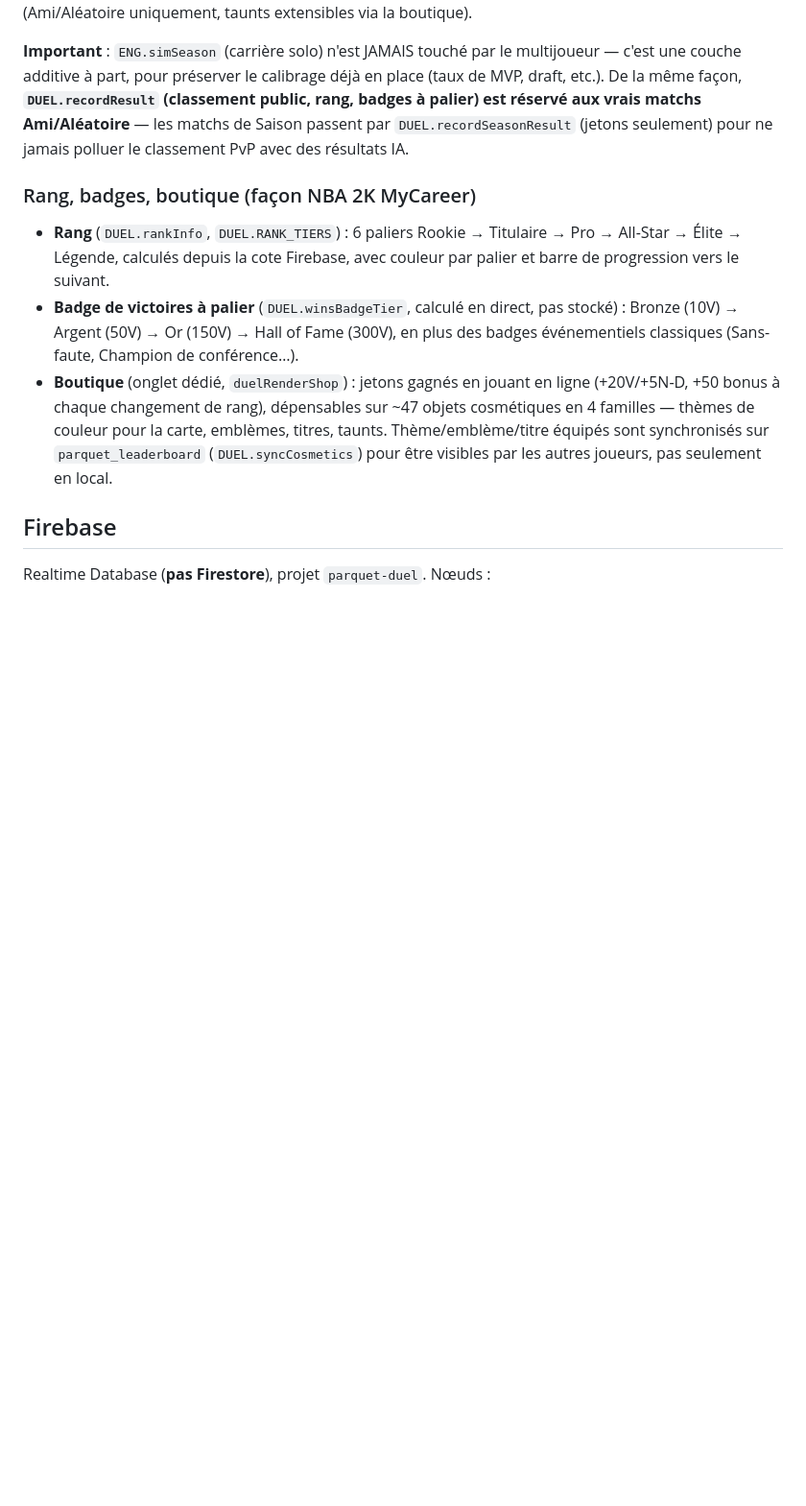
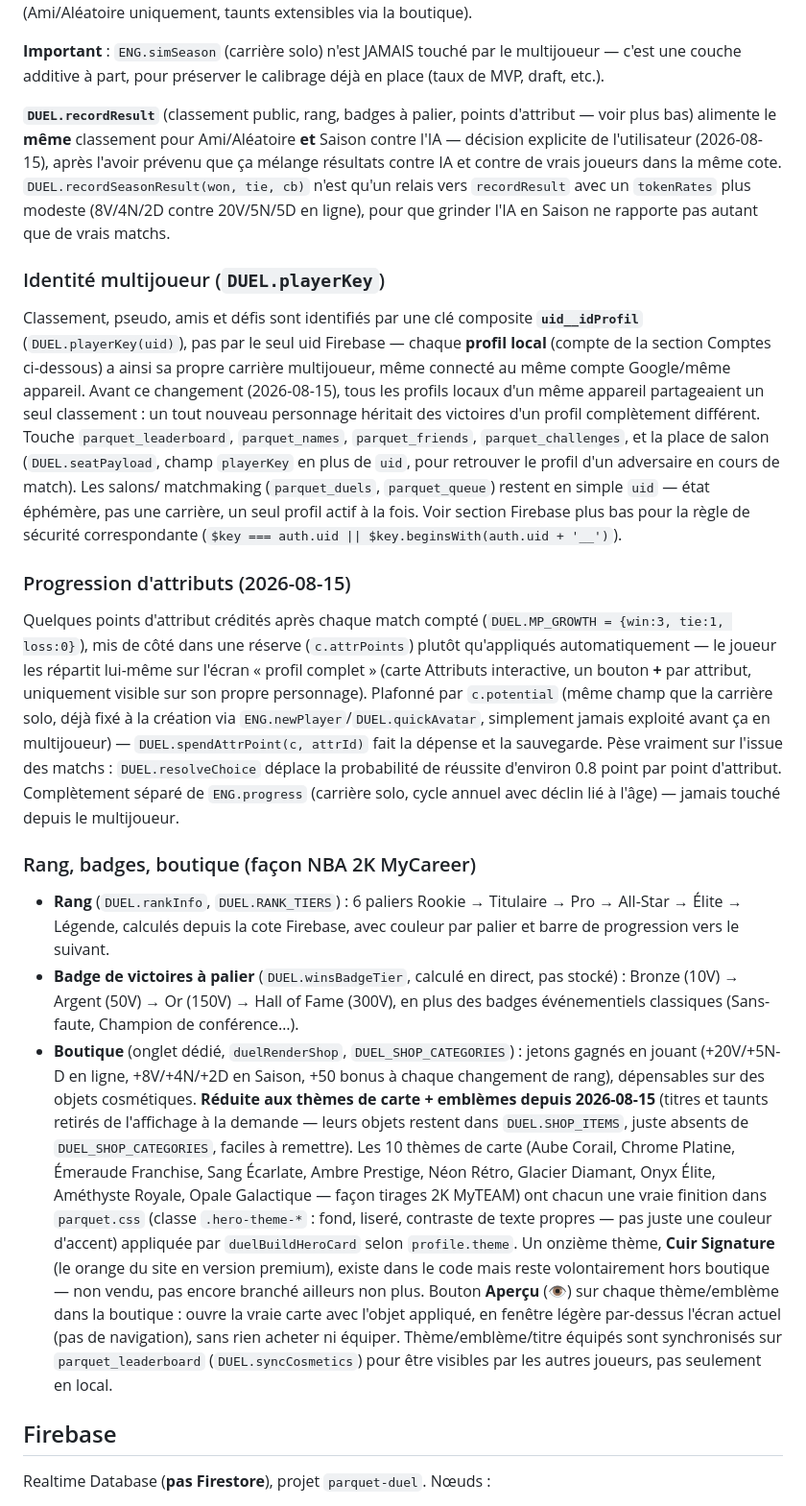
Before and after one commit to dkassoum29-stack/parquet, a Markdown page: CLAUDE.md, the part around one of its changes. Shown at 96% size. Drawn GitHub-style; blank space fills up the shorter version.

Commit message:
Met à jour CLAUDE.md : identité multijoueur, Saison mêlée au classement, progression d'attributs, boutique réduite
Documente les changements de cette session : DUEL.playerKey (clé
composite uid+profil), le choix explicite de mélanger Saison et
Ami/Aléatoire dans le même classement, la nouvelle progression
d'attributs à répartition manuelle, et la boutique réduite aux thèmes
de carte + emblèmes (10 finitions façon tirages 2K MyTEAM). Retire la
note "en attente" sur les 5 propositions de finition — résolue,
10 sont maintenant en boutique.

```diff
--- a/CLAUDE.md
+++ b/CLAUDE.md
@@ -85,11 +85,52 @@ via la boutique).
 
 **Important** : `ENG.simSeason` (carrière solo) n'est JAMAIS touché par
 le multijoueur — c'est une couche additive à part, pour préserver le
-calibrage déjà en place (taux de MVP, draft, etc.). De la même façon,
-**`DUEL.recordResult` (classement public, rang, badges à palier) est
-réservé aux vrais matchs Ami/Aléatoire** — les matchs de Saison passent
-par `DUEL.recordSeasonResult` (jetons seulement) pour ne jamais polluer
-le classement PvP avec des résultats IA.
+calibrage déjà en place (taux de MVP, draft, etc.).
+
+**`DUEL.recordResult`** (classement public, rang, badges à palier,
+points d'attribut — voir plus bas) alimente le **même** classement pour
+Ami/Aléatoire **et** Saison contre l'IA — décision explicite de
+l'utilisateur (2026-08-15), après l'avoir prévenu que ça mélange
+résultats contre IA et contre de vrais joueurs dans la même cote.
+`DUEL.recordSeasonResult(won, tie, cb)` n'est qu'un relais vers
+`recordResult` avec un `tokenRates` plus modeste (8V/4N/2D contre
+20V/5N/5D en ligne), pour que grinder l'IA en Saison ne rapporte pas
+autant que de vrais matchs.
+
+### Identité multijoueur (`DUEL.playerKey`)
+
+Classement, pseudo, amis et défis sont identifiés par une clé
+composite **`uid__idProfil`** (`DUEL.playerKey(uid)`), pas par le seul
+uid Firebase — chaque **profil local** (compte de la section Comptes
+ci-dessous) a ainsi sa propre carrière multijoueur, même connecté au
+même compte Google/même appareil. Avant ce changement (2026-08-15),
+tous les profils locaux d'un même appareil partageaient un seul
+classement : un tout nouveau personnage héritait des victoires d'un
+profil complètement différent. Touche `parquet_leaderboard`,
+`parquet_names`, `parquet_friends`, `parquet_challenges`, et la place
+de salon (`DUEL.seatPayload`, champ `playerKey` en plus de `uid`, pour
+retrouver le profil d'un adversaire en cours de match). Les salons/
+matchmaking (`parquet_duels`, `parquet_queue`) restent en simple `uid`
+— état éphémère, pas une carrière, un seul profil actif à la fois.
+Voir section Firebase plus bas pour la règle de sécurité correspondante
+(`$key === auth.uid || $key.beginsWith(auth.uid + '__')`).
+
+### Progression d'attributs (2026-08-15)
+
+Quelques points d'attribut crédités après chaque match compté
+(`DUEL.MP_GROWTH = {win:3, tie:1, loss:0}`), mis de côté dans une
+réserve (`c.attrPoints`) plutôt qu'appliqués automatiquement — le
+joueur les répartit lui-même sur l'écran « profil complet » (carte
+Attributs interactive, un bouton **+** par attribut, uniquement
+visible sur son propre personnage). Plafonné par `c.potential` (même
+champ que la carrière solo, déjà fixé à la création via
+`ENG.newPlayer`/`DUEL.quickAvatar`, simplement jamais exploité avant
+ça en multijoueur) — `DUEL.spendAttrPoint(c, attrId)` fait la dépense
+et la sauvegarde. Pèse vraiment sur l'issue des matchs :
+`DUEL.resolveChoice` déplace la probabilité de réussite d'environ 0.8
+point par point d'attribut. Complètement séparé de `ENG.progress`
+(carrière solo, cycle annuel avec déclin lié à l'âge) — jamais touché
+depuis le multijoueur.
 
 ### Rang, badges, boutique (façon NBA 2K MyCareer)
 
@@ -101,10 +142,25 @@ le classement PvP avec des résultats IA.
   direct, pas stocké) : Bronze (10V) → Argent (50V) → Or (150V) → Hall
   of Fame (300V), en plus des badges événementiels classiques
   (Sans-faute, Champion de conférence…).
-- **Boutique** (onglet dédié, `duelRenderShop`) : jetons gagnés en
-  jouant en ligne (+20V/+5N-D, +50 bonus à chaque changement de rang),
-  dépensables sur ~47 objets cosmétiques en 4 familles — thèmes de
-  couleur pour la carte, emblèmes, titres, taunts. Thème/emblème/titre
+- **Boutique** (onglet dédié, `duelRenderShop`, `DUEL_SHOP_CATEGORIES`) :
+  jetons gagnés en jouant (+20V/+5N-D en ligne, +8V/+4N/+2D en Saison,
+  +50 bonus à chaque changement de rang), dépensables sur des objets
+  cosmétiques. **Réduite aux thèmes de carte + emblèmes depuis
+  2026-08-15** (titres et taunts retirés de l'affichage à la demande —
+  leurs objets restent dans `DUEL.SHOP_ITEMS`, juste absents de
+  `DUEL_SHOP_CATEGORIES`, faciles à remettre). Les 10 thèmes de carte
+  (Aube Corail, Chrome Platine, Émeraude Franchise, Sang Écarlate,
+  Ambre Prestige, Néon Rétro, Glacier Diamant, Onyx Élite, Améthyste
+  Royale, Opale Galactique — façon tirages 2K MyTEAM) ont chacun une
+  vraie finition dans `parquet.css` (classe `.hero-theme-*` : fond,
+  liseré, contraste de texte propres — pas juste une couleur d'accent)
+  appliquée par `duelBuildHeroCard` selon `profile.theme`. Un onzième
+  thème, **Cuir Signature** (le orange du site en version premium),
+  existe dans le code mais reste volontairement hors boutique — non
+  vendu, pas encore branché ailleurs non plus. Bouton **Aperçu** (👁)
+  sur chaque thème/emblème dans la boutique : ouvre la vraie carte
+  avec l'objet appliqué, en fenêtre légère par-dessus l'écran actuel
+  (pas de navigation), sans rien acheter ni équiper. Thème/emblème/titre
   équipés sont synchronisés sur `parquet_leaderboard` (`DUEL.syncCosmetics`)
   pour être visibles par les autres joueurs, pas seulement en local.
 
```
Also changed, not shown: other parts of CLAUDE.md (+0 -5 lines).
